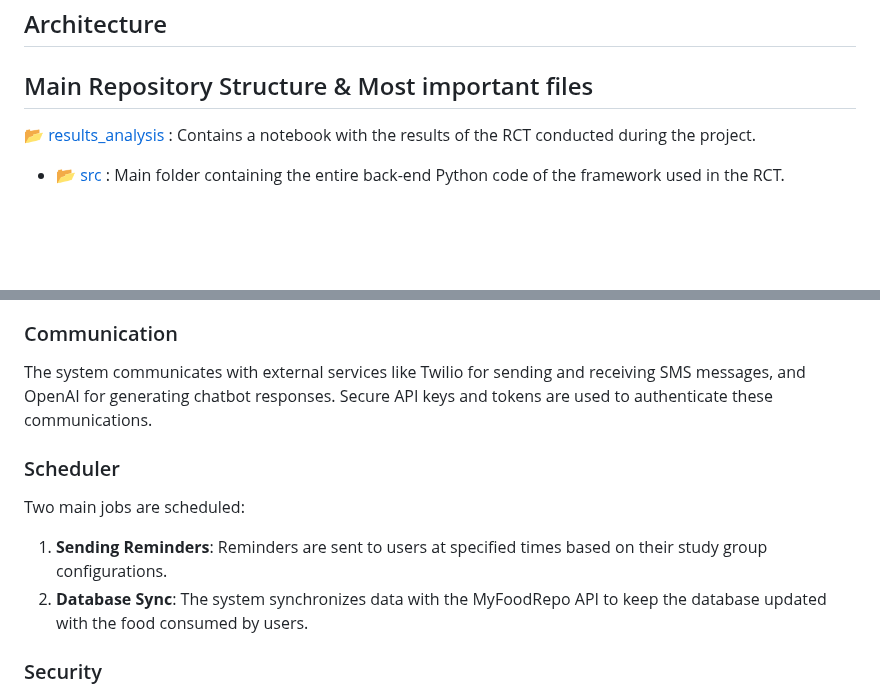
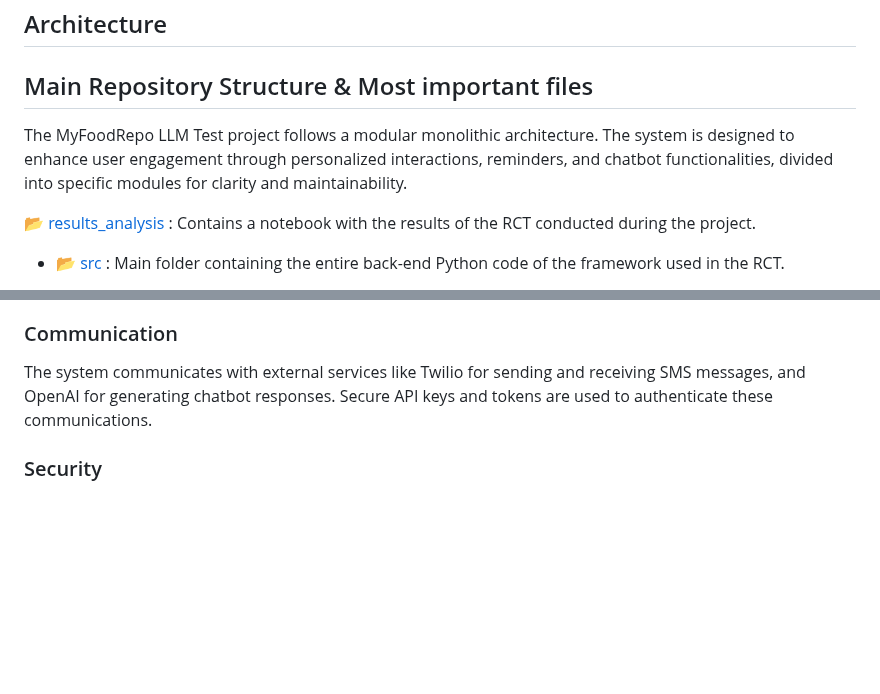
Before and after one commit to Romrchp/personalised-reminders-rct, a Markdown page: README.md, 2 parts joined by grey strips. GitHub-like rendering; blank space fills up the shorter version.

```diff
--- a/README.md
+++ b/README.md
@@ -103,6 +38,8 @@ To configure and start the project correctly:
 ## Architecture
 
 ## Main Repository Structure & Most important files
+
+The MyFoodRepo LLM Test project follows a modular monolithic architecture. The system is designed to enhance user engagement through personalized interactions, reminders, and chatbot functionalities, divided into specific modules for clarity and maintainability.
 
  📂 [results_analysis](results_analysis/) :  Contains a notebook with the results of the RCT conducted during the project.
 
@@ -175,11 +95,6 @@ The project interacts with the following APIs:
 ### Communication
 The system communicates with external services like Twilio for sending and receiving SMS messages, and OpenAI for generating chatbot responses. Secure API keys and tokens are used to authenticate these communications.
 
-### Scheduler
-Two main jobs are scheduled:
-1. **Sending Reminders**: Reminders are sent to users at specified times based on their study group configurations.
-2. **Database Sync**: The system synchronizes data with the MyFoodRepo API to keep the database updated with the food consumed by users.
-
 ### Security
 Environment variables are used to manage sensitive information such as API keys and tokens. The system ensures secure communication with external services using HTTPS.
 
```
Also changed, not shown: other parts of README.md (+17 -99 lines).
